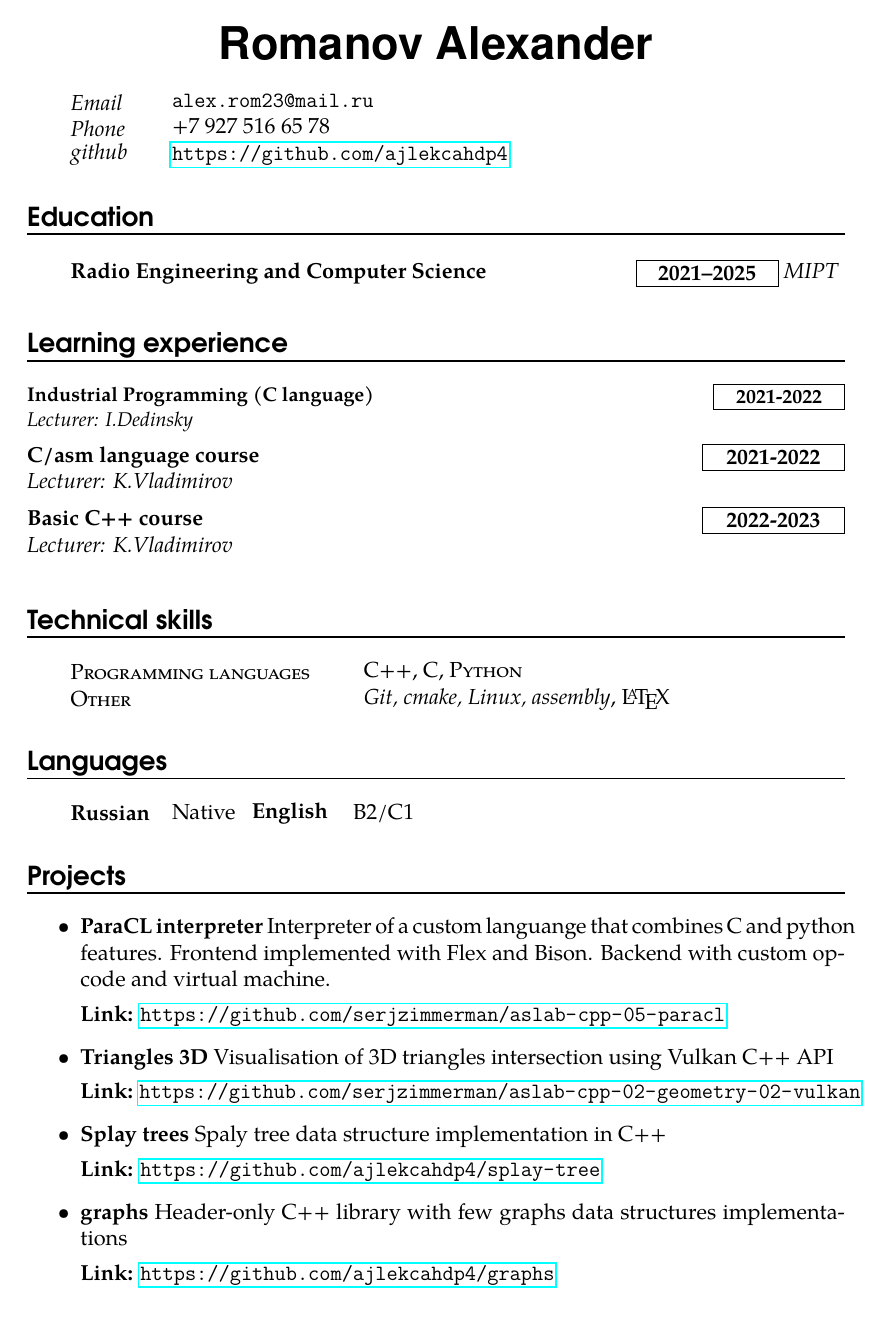
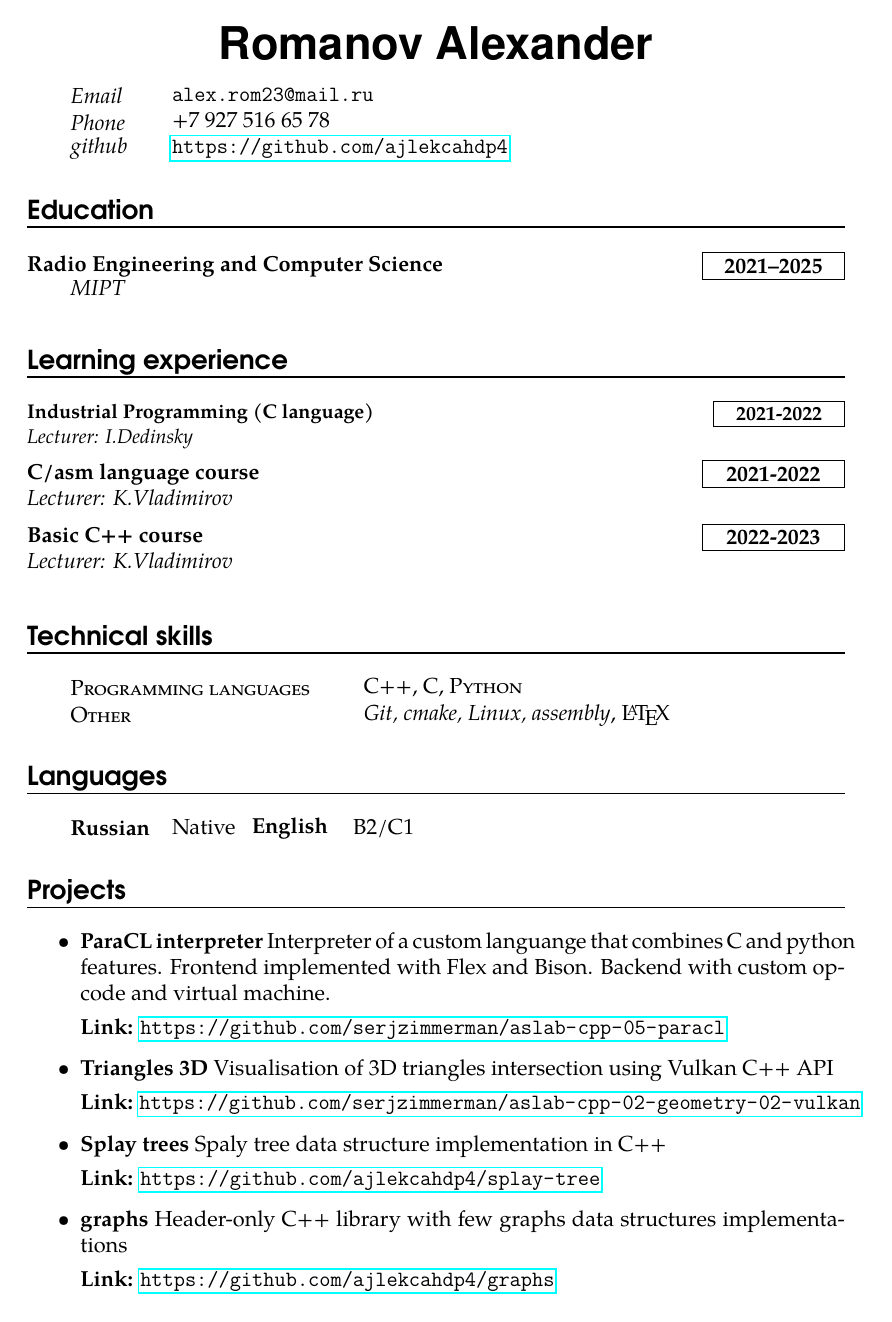
Before and after one commit to ajlekcahdp4/ajlekcahdp4, a LaTeX CV (cv.tex): the whole page. Compiled offline with pdfLaTeX.

Commit message:
fix MIPT label

```diff
--- a/cv.tex
+++ b/cv.tex
@@ -85,7 +85,7 @@
     \hfill
     \framebox{% duration inside a frame box
     \parbox{6em}{%
-    \centering\textbf{#2}}}
+    \centering\textbf{#2}}} \par
   % new paragraph with the school in italics
     \noindent \textit{#3}
     % description with no hanging and in smaller text
```
Also changed, not shown: cv.pdf.
